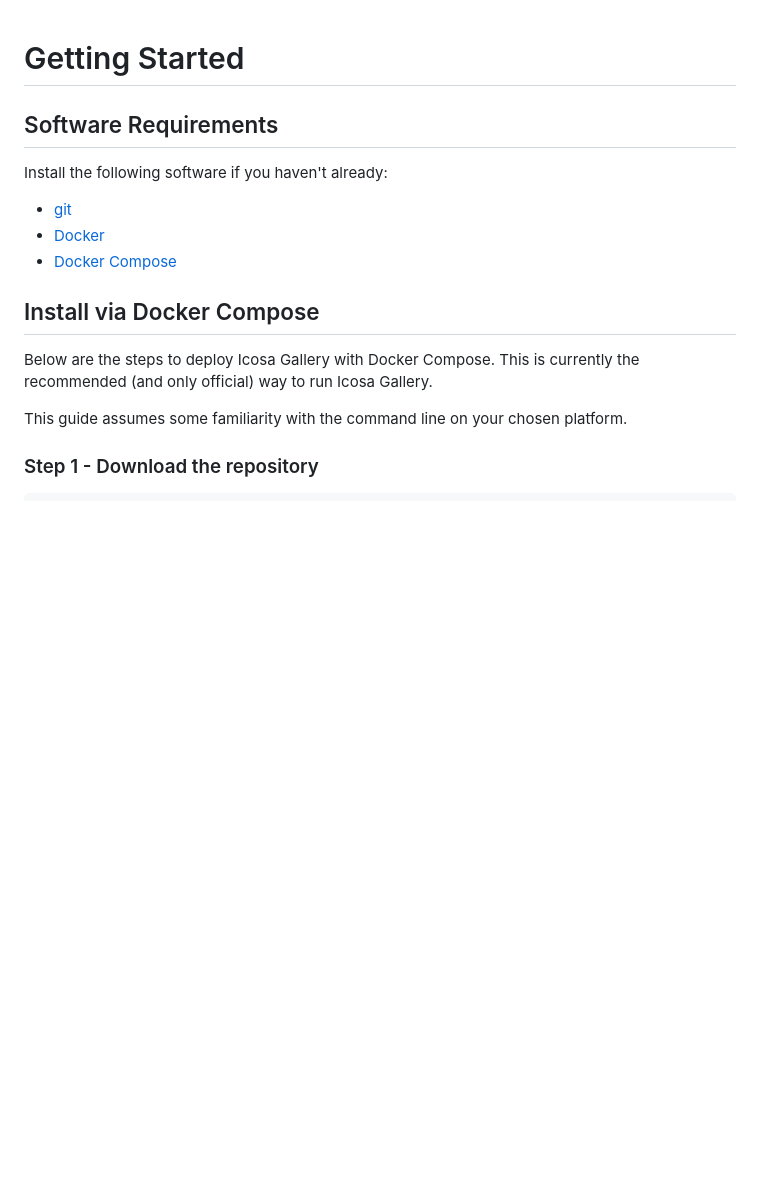
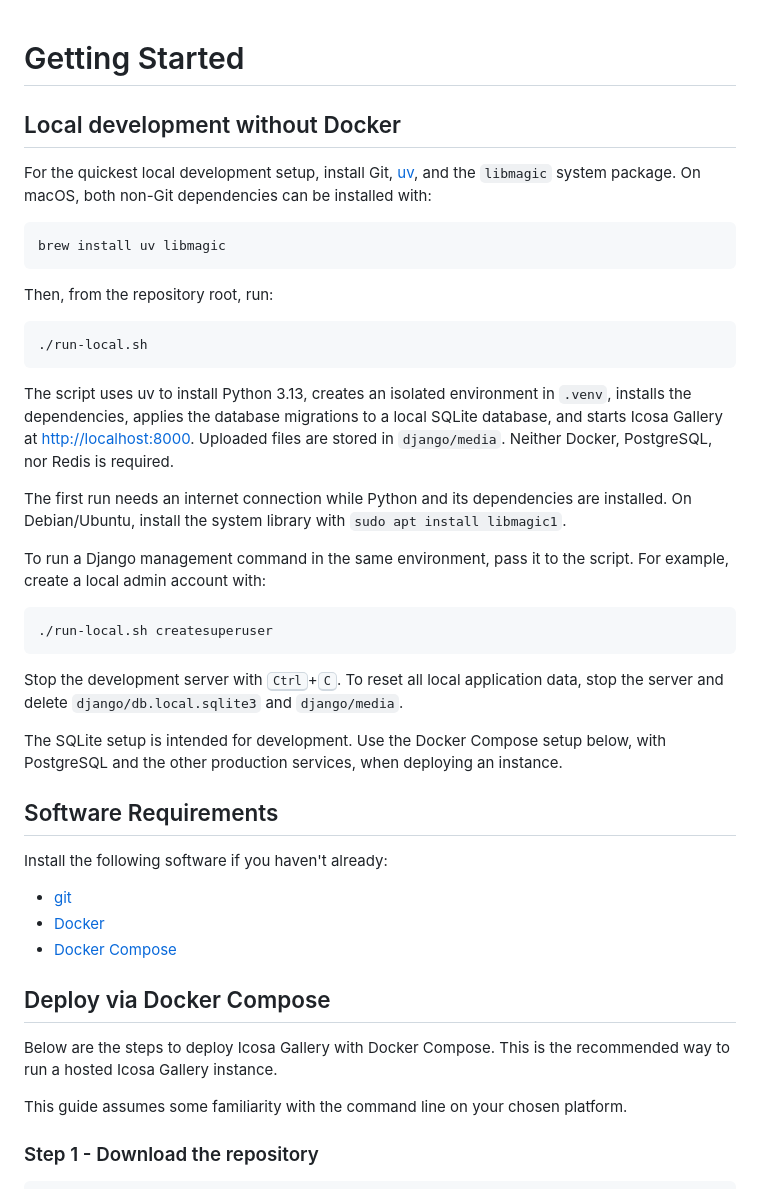
Before and after one commit to icosa-foundation/icosa-gallery, a Markdown page: docs/INSTALL.md, the part around the change. Rendered like a GitHub page; blank space fills up the shorter version.

Commit message:
Make container-free setup discoverable

````diff
--- a/docs/INSTALL.md
+++ b/docs/INSTALL.md
@@ -1,4 +1,45 @@
 # Getting Started
+
+## Local development without Docker
+
+For the quickest local development setup, install Git, [uv](https://docs.astral.sh/uv/),
+and the `libmagic` system package. On macOS, both non-Git dependencies can be
+installed with:
+
+```bash
+brew install uv libmagic
+```
+
+Then, from the repository root, run:
+
+```bash
+./run-local.sh
+```
+
+The script uses uv to install Python 3.13, creates an isolated environment in
+`.venv`, installs the dependencies, applies the database migrations to a local
+SQLite database, and starts Icosa Gallery at <http://localhost:8000>. Uploaded
+files are stored in `django/media`. Neither Docker, PostgreSQL, nor Redis is
+required.
+
+The first run needs an internet connection while Python and its dependencies
+are installed. On Debian/Ubuntu, install the system library with
+`sudo apt install libmagic1`.
+
+To run a Django management command in the same environment, pass it to the
+script. For example, create a local admin account with:
+
+```bash
+./run-local.sh createsuperuser
+```
+
+Stop the development server with <kbd>Ctrl</kbd>+<kbd>C</kbd>. To reset all
+local application data, stop the server and delete `django/db.local.sqlite3` and
+`django/media`.
+
+The SQLite setup is intended for development. Use the Docker Compose setup
+below, with PostgreSQL and the other production services, when deploying an
+instance.
 
 ## Software Requirements
 
@@ -9,9 +50,10 @@ Install the following software if you haven't already:
 - [Docker Compose](https://docs.docker.com/compose/install/)
 
 
-## Install via Docker Compose
+## Deploy via Docker Compose
 
-Below are the steps to deploy Icosa Gallery with Docker Compose. This is currently the recommended (and only official) way to run Icosa Gallery.
+Below are the steps to deploy Icosa Gallery with Docker Compose. This is the
+recommended way to run a hosted Icosa Gallery instance.
 
 This guide assumes some familiarity with the command line on your chosen platform.
 
````
